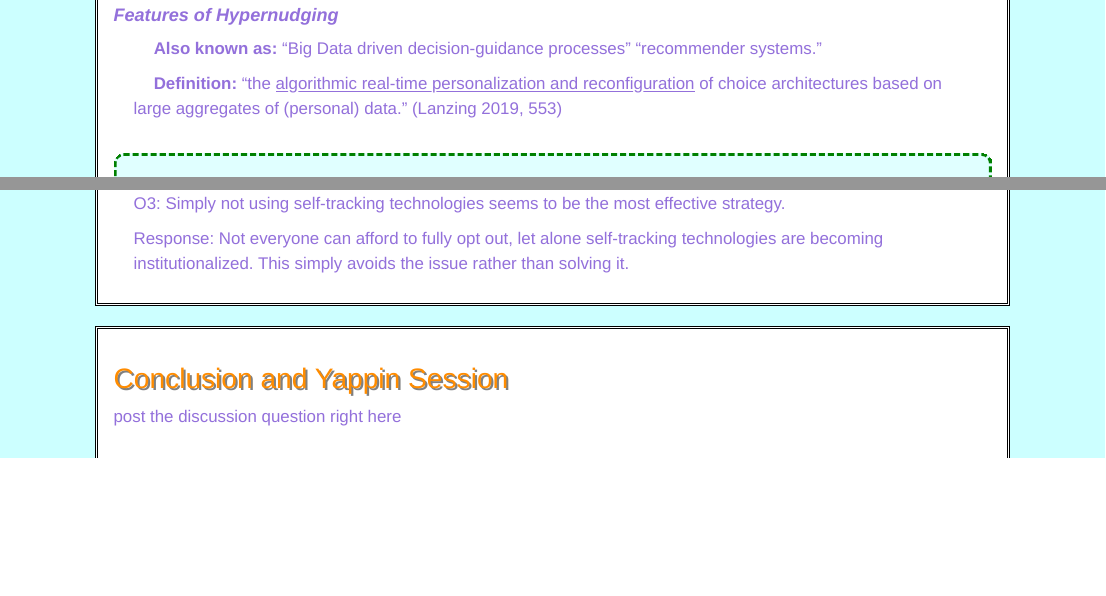
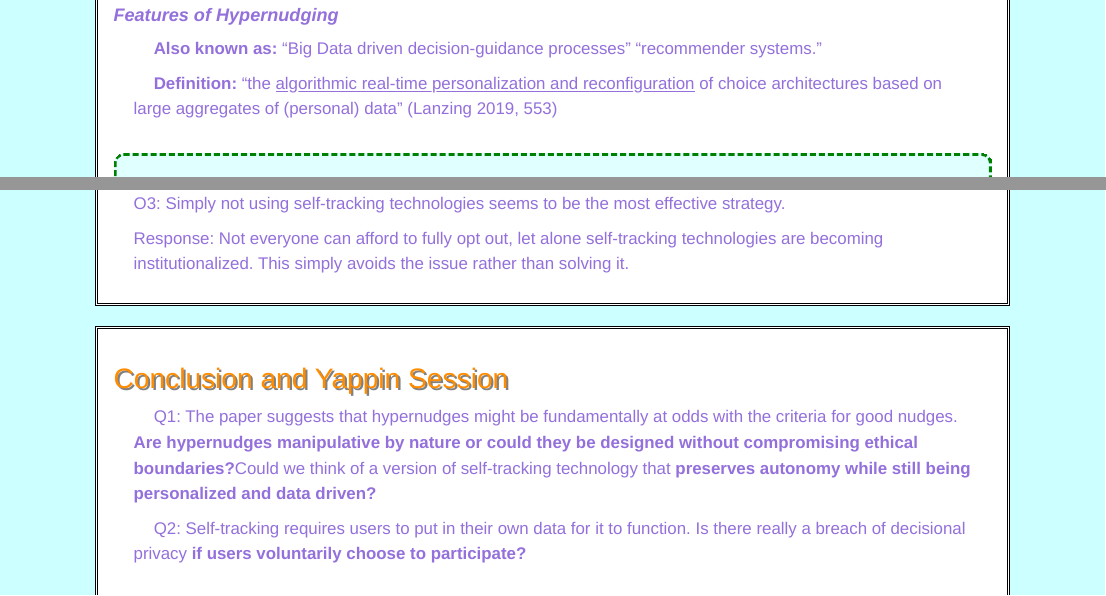
Before and after one commit to onni-Q/self-tracking-presentation, an R Markdown document (index.Rmd): the page in a window 1100 px wide, from 3040 px down, and a second part further down, joined at a grey line. Rendered offline with R 4.5, knitr and Pandoc, with nearby package versions.

Commit message:
done guess

```diff
--- a/index.Rmd
+++ b/index.Rmd
@@ -318,7 +318,7 @@ p {
   </p>
 
   <p style="margin-left: 20px; padding-right: 20px; text-indent: 20px;">
-<strong>Definition:</strong> “the <u>algorithmic real-time personalization and reconfiguration</u> of choice architectures based on large aggregates of (personal) data.” (Lanzing 2019, 553)
+<strong>Definition:</strong> “the <u>algorithmic real-time personalization and reconfiguration</u> of choice architectures based on large aggregates of (personal) data” (Lanzing 2019, 553)
   </p>
 
   <p class="y2k-quote" style="margin-top: 30px; text-indent: 20px;">
@@ -608,8 +608,14 @@ iv.Hypernudges affect many people in many domains at the same time.
 
 <div class="section">
   <h2>Conclusion and Yappin Session</h2>
-  <p>
-   post the discussion question right here
+
+  <p style="margin-left: 20px; padding-right: 20px; text-indent: 20px;">
+   Q1: The paper suggests that hypernudges might be fundamentally at odds with the criteria for good nudges.
+<strong>Are hypernudges manipulative by nature or could they be designed without compromising ethical boundaries?</strong>Could we think of a version of self-tracking technology that <strong>preserves autonomy while still being personalized and data driven?</strong>
+  </p>
+
+  <p style="margin-left: 20px; padding-right: 20px; text-indent: 20px;">
+  Q2: Self-tracking requires users to put in their own data for it to function. Is there really a breach of decisional privacy <strong>if users voluntarily choose to participate?</strong>
   </p>
 
 <div style="margin-top: 30px; display: flex; align-items: center; justify-content: center;">
```
Also changed, not shown: index.Rmd (6 more changed lines).
